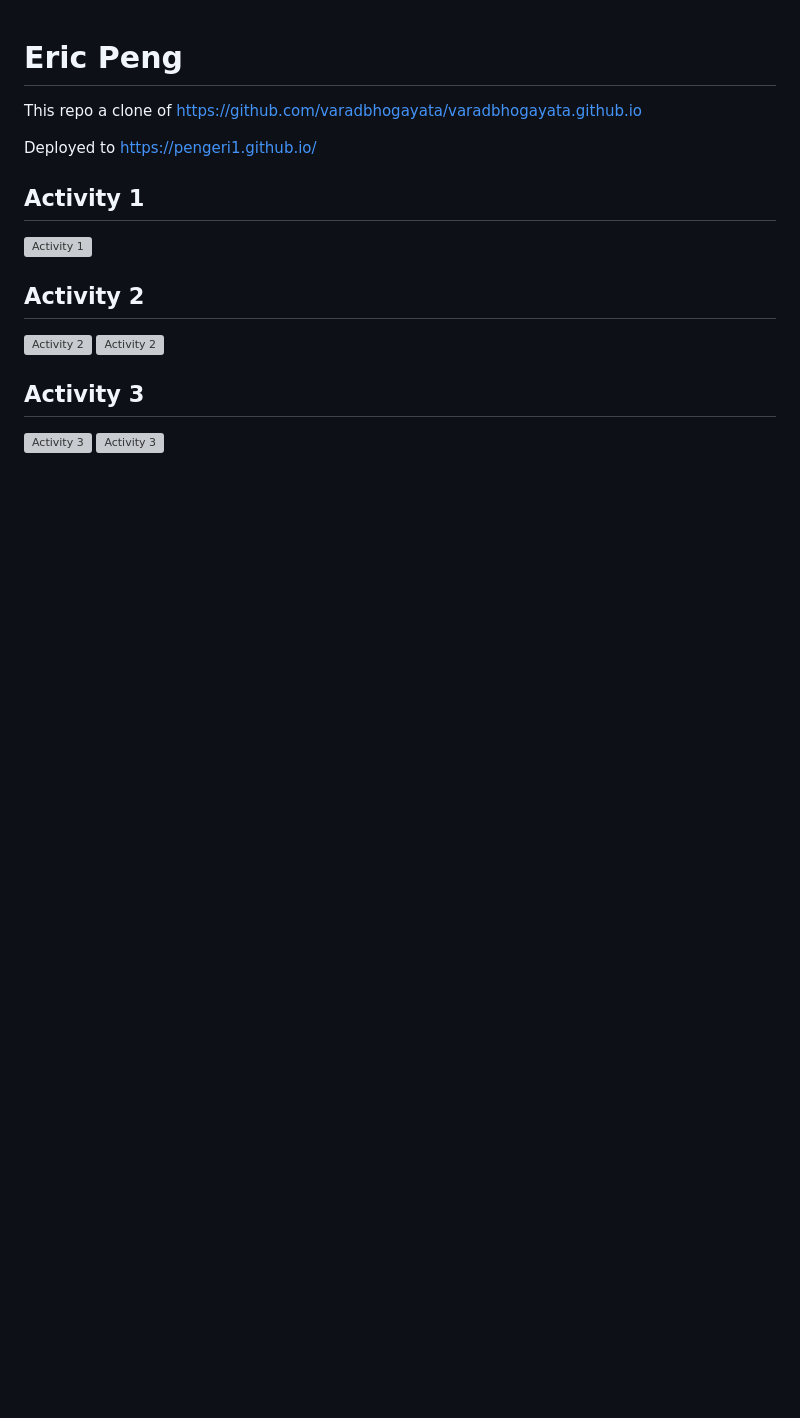
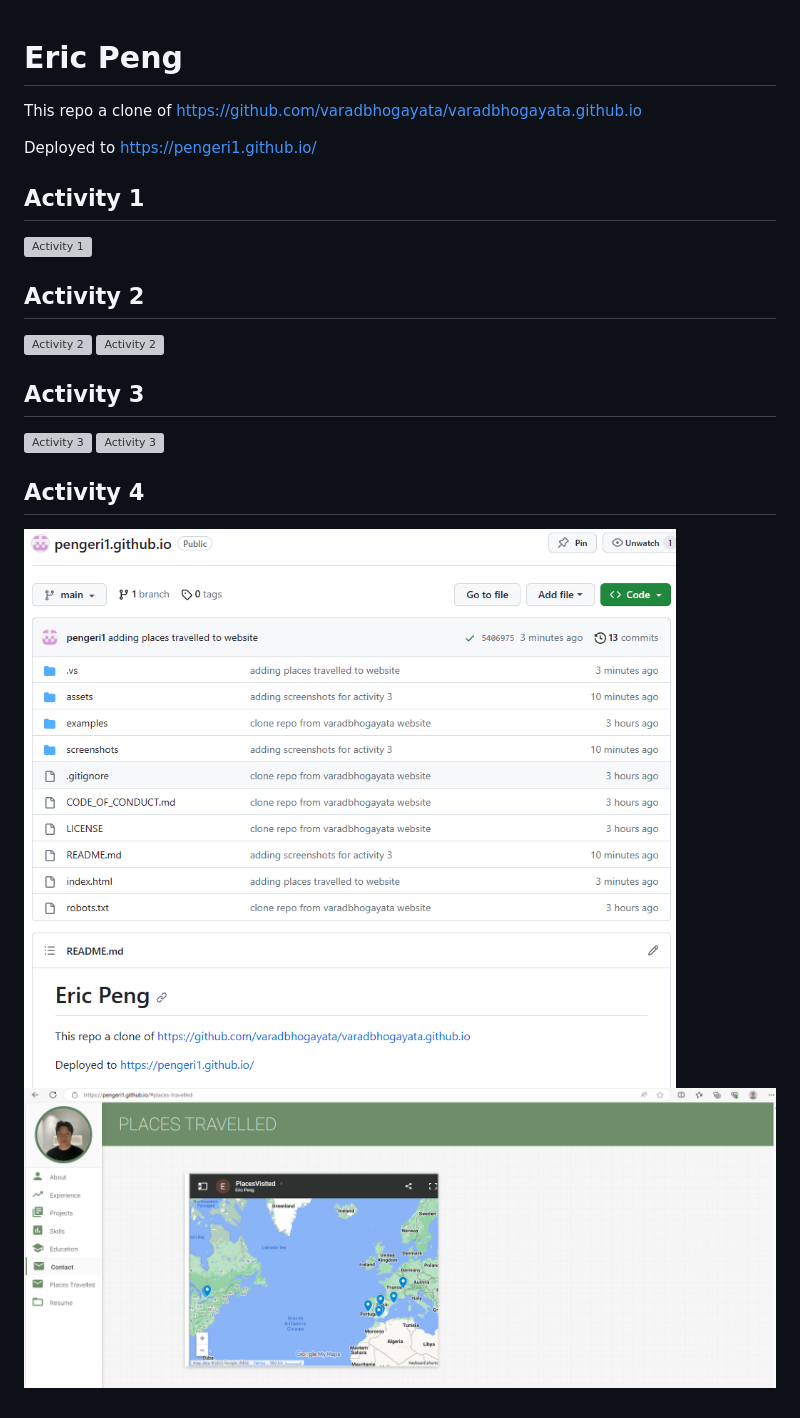
Before and after one commit to pengeri1/pengeri1.github.io, a Markdown page: README.md, the part around the change. Drawn GitHub-style; pictures changed too: screenshots/Lab2Activity4.1.png (added), screenshots/Lab2Activity4.2.png (added); blank space fills up the shorter version; grey boxes are pictures that could not be loaded.

Commit message:
adding activity 4 screenshots

```diff
--- a/README.md
+++ b/README.md
@@ -14,3 +14,7 @@ Deployed to https://pengeri1.github.io/
 ## Activity 3
 ![Activity 3](/screenshots/Lab2Activity3.1.png)
 ![Activity 3](/screenshots/Lab2Activity3.2.png)
+
+## Activity 4
+![Activity 4](/screenshots/Lab2Activity4.1.png)
+![Activity 4](/screenshots/Lab2Activity4.2.png)
```
